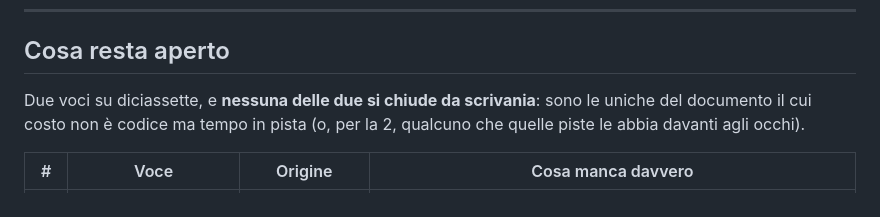
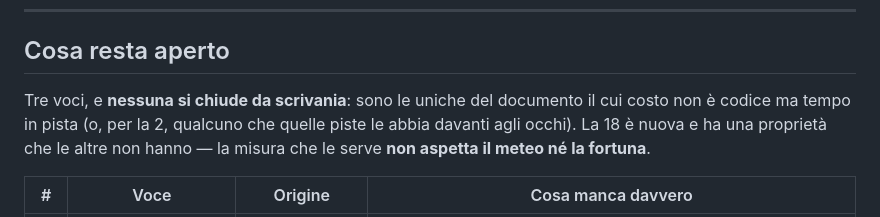
Before and after one commit to ardiz89/ACCoach, a Markdown page: ROADMAP.md, the part around one of its changes. Rendered like a GitHub page.

```diff
--- a/ROADMAP.md
+++ b/ROADMAP.md
@@ -120,9 +120,10 @@ pubblico, stesso problema, reazione opposta a seconda di come è presentato.**
 
 ## Cosa resta aperto
 
-Due voci su diciassette, e **nessuna delle due si chiude da scrivania**: sono le
-uniche del documento il cui costo non è codice ma tempo in pista (o, per la 2,
-qualcuno che quelle piste le abbia davanti agli occhi).
+Tre voci, e **nessuna si chiude da scrivania**: sono le uniche del documento il
+cui costo non è codice ma tempo in pista (o, per la 2, qualcuno che quelle piste
+le abbia davanti agli occhi). La 18 è nuova e ha una proprietà che le altre non
+hanno — la misura che le serve **non aspetta il meteo né la fortuna**.
 
 | # | Voce | Origine | Cosa manca davvero |
 |---|---|---|---|
```
Also changed, not shown: other parts of ROADMAP.md (+21 -1 lines).
